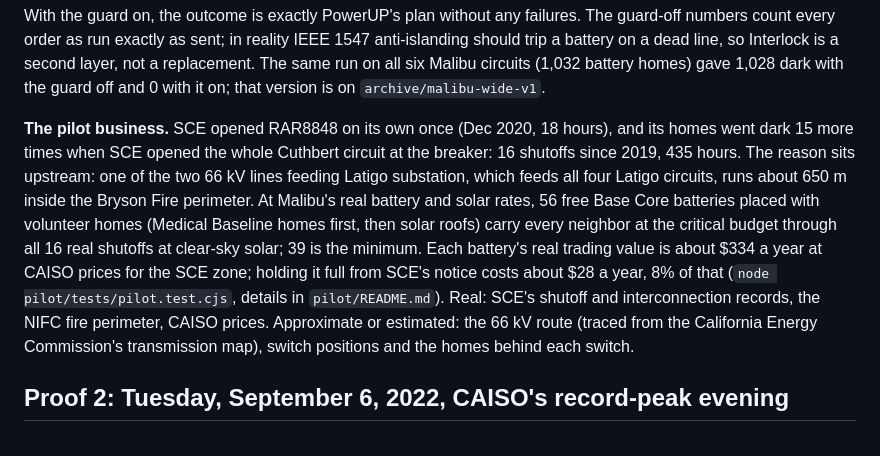
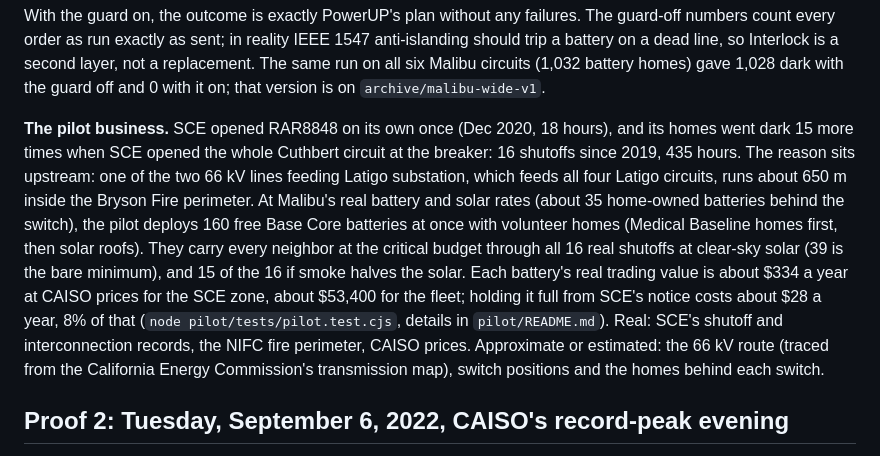
Before and after one commit to DAI0915/PowerUp-Hackathon, a Markdown page: README.md, the part around the change. Drawn GitHub-style.

```diff
--- a/README.md
+++ b/README.md
@@ -51,7 +51,7 @@ Then PowerUP replays the shutoff with what each order actually did to the batter
 
 With the guard on, the outcome is exactly PowerUP's plan without any failures. The guard-off numbers count every order as run exactly as sent; in reality IEEE 1547 anti-islanding should trip a battery on a dead line, so Interlock is a second layer, not a replacement. The same run on all six Malibu circuits (1,032 battery homes) gave 1,028 dark with the guard off and 0 with it on; that version is on `archive/malibu-wide-v1`.
 
-**The pilot business.** SCE opened RAR8848 on its own once (Dec 2020, 18 hours), and its homes went dark 15 more times when SCE opened the whole Cuthbert circuit at the breaker: 16 shutoffs since 2019, 435 hours. The reason sits upstream: one of the two 66 kV lines feeding Latigo substation, which feeds all four Latigo circuits, runs about 650 m inside the Bryson Fire perimeter. At Malibu's real battery and solar rates, 56 free Base Core batteries placed with volunteer homes (Medical Baseline homes first, then solar roofs) carry every neighbor at the critical budget through all 16 real shutoffs at clear-sky solar; 39 is the minimum. Each battery's real trading value is about $334 a year at CAISO prices for the SCE zone; holding it full from SCE's notice costs about $28 a year, 8% of that (`node pilot/tests/pilot.test.cjs`, details in `pilot/README.md`). Real: SCE's shutoff and interconnection records, the NIFC fire perimeter, CAISO prices. Approximate or estimated: the 66 kV route (traced from the California Energy Commission's transmission map), switch positions and the homes behind each switch.
+**The pilot business.** SCE opened RAR8848 on its own once (Dec 2020, 18 hours), and its homes went dark 15 more times when SCE opened the whole Cuthbert circuit at the breaker: 16 shutoffs since 2019, 435 hours. The reason sits upstream: one of the two 66 kV lines feeding Latigo substation, which feeds all four Latigo circuits, runs about 650 m inside the Bryson Fire perimeter. At Malibu's real battery and solar rates (about 35 home-owned batteries behind the switch), the pilot deploys 160 free Base Core batteries at once with volunteer homes (Medical Baseline homes first, then solar roofs). They carry every neighbor at the critical budget through all 16 real shutoffs at clear-sky solar (39 is the bare minimum), and 15 of the 16 if smoke halves the solar. Each battery's real trading value is about $334 a year at CAISO prices for the SCE zone, about $53,400 for the fleet; holding it full from SCE's notice costs about $28 a year, 8% of that (`node pilot/tests/pilot.test.cjs`, details in `pilot/README.md`). Real: SCE's shutoff and interconnection records, the NIFC fire perimeter, CAISO prices. Approximate or estimated: the 66 kV route (traced from the California Energy Commission's transmission map), switch positions and the homes behind each switch.
 
 ## Proof 2: Tuesday, September 6, 2022, CAISO's record-peak evening
 
```
Also changed, not shown: submission/devpost-extras.md (+1 -1 lines), submission/devpost.md (+2 -2 lines).
